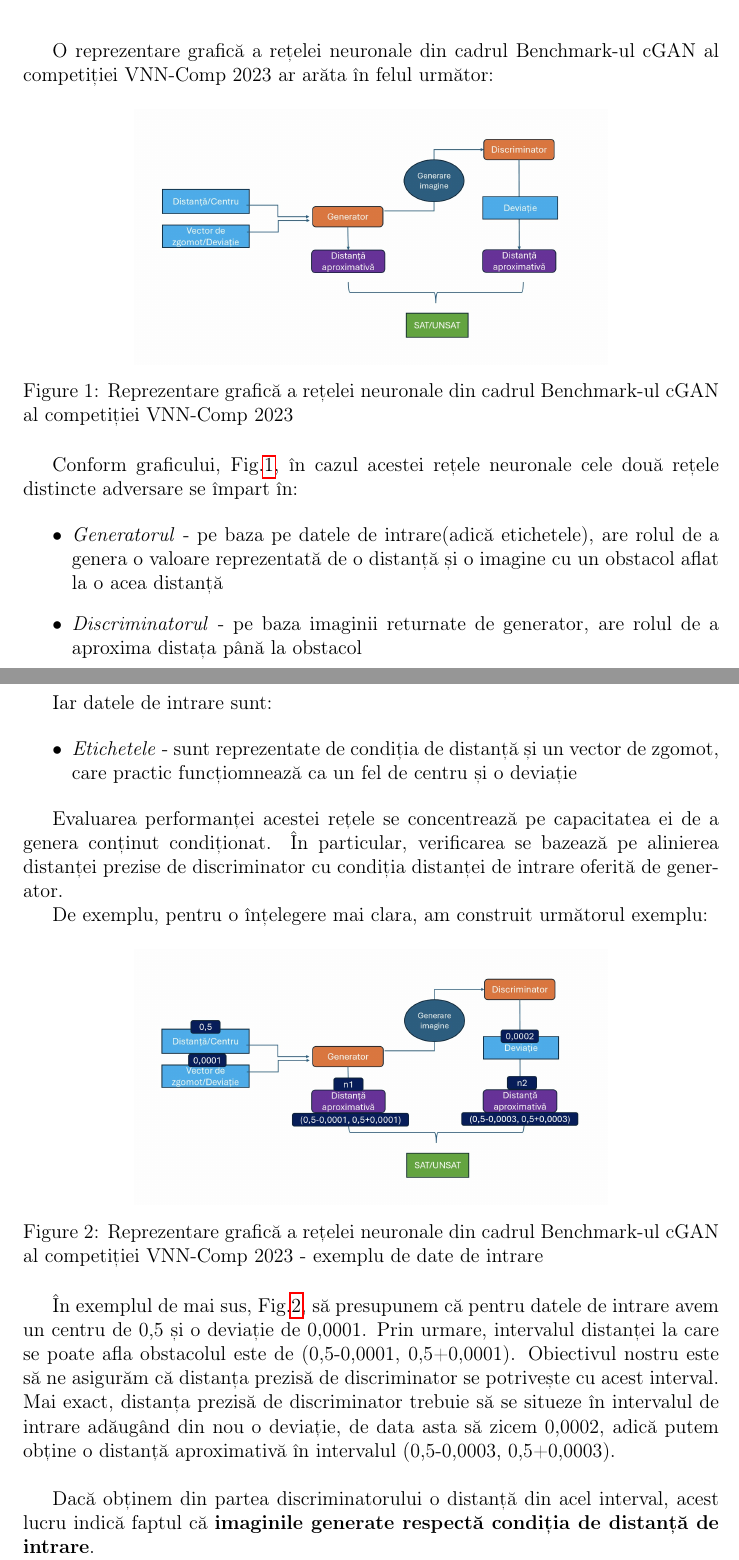
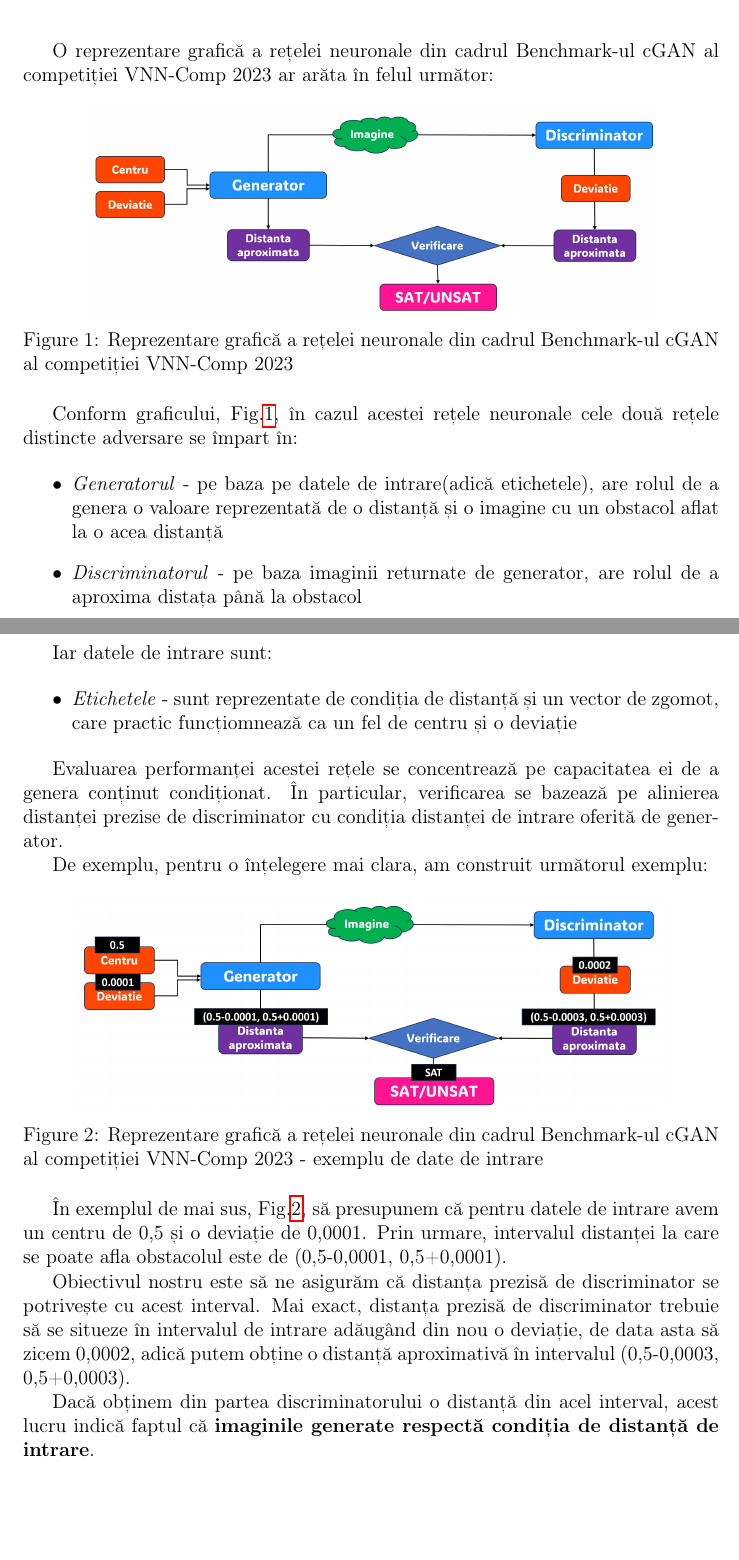
Before and after one commit to IoanaMorariu/verificare_formala, a LaTeX document (B1/Documentatie/Proiect_Latex/main.tex, which reads B1/Documentatie/Proiect_Latex/segmente/introducere.tex): two parts of pages 4 and 5 of 9, joined at a grey line, cut so that both start at the same text, the shorter picture padded with empty space. Compiled offline with pdfLaTeX.

Commit message:
Versiunea 4 a proiectului
Versiunea 4 a proiectului, Proiect_4.pdf este generat folosind "codul" din fisierele incarcate mai sus.

```diff
--- a/B1/Documentatie/Proiect_Latex/segmente/introducere.tex
+++ b/B1/Documentatie/Proiect_Latex/segmente/introducere.tex
@@ -9,14 +9,13 @@ Pentru a putea înțelege mai bine cum funcționează rețeaua neuronală din ca
 
 O reprezentare grafică a rețelei neuronale din cadrul Benchmark-ul cGAN al competiției VNN-Comp 2023 ar arăta în felul următor:
 
+
 \begin{figure}[ht]
 \centering
-\includegraphics[width=10cm]{imagini/introducere/slide1Ale.jpeg}
+\includegraphics[width=12cm]{imagini/introducere/Ale_1.png}
 \caption{Reprezentare grafică a rețelei neuronale din cadrul Benchmark-ul cGAN al competiției VNN-Comp 2023}
 \label{reprezentare_grafica_cGAN}
 \end{figure}
-
-
 
 Conform graficului, Fig.\ref{reprezentare_grafica_cGAN}, în cazul acestei rețele neuronale cele două rețele distincte adversare se împart în:
 
@@ -36,15 +36,17 @@ Evaluarea performanței acestei rețele se concentrează pe capacitatea ei de a
 
 De exemplu, pentru o înțelegere mai clara, am construit următorul exemplu:
 
+
 \begin{figure}[ht]
 \centering
-\includegraphics[width=10cm]{imagini/introducere/slide2Ale.jpeg}
+\includegraphics[width=12.5cm]{imagini/introducere/Ale_2.png}
 \caption{Reprezentare grafică a rețelei neuronale din cadrul Benchmark-ul cGAN al competiției VNN-Comp 2023 - exemplu de date de intrare}
 \label{reprezentare_grafica_cGAN_exemplu}
 \end{figure}
 
-În exemplul de mai sus, Fig.\ref{reprezentare_grafica_cGAN_exemplu}, să presupunem că pentru datele de intrare avem un centru de 0,5 și o deviație de 0,0001. Prin urmare, intervalul distanței la care se poate afla obstacolul este de (0,5-0,0001, 0,5+0,0001). Obiectivul nostru este să ne asigurăm că distanța prezisă de discriminator se potrivește cu acest interval. Mai exact, distanța prezisă de discriminator trebuie să se situeze în intervalul de intrare adăugând din nou o deviație, de data asta să zicem 0,0002, adică putem obține o distanță aproximativă în intervalul (0,5-0,0003, 0,5+0,0003).
-\newline
+În exemplul de mai sus, Fig.\ref{reprezentare_grafica_cGAN_exemplu}, să presupunem că pentru datele de intrare avem un centru de 0,5 și o deviație de 0,0001. Prin urmare, intervalul distanței la care se poate afla obstacolul este de (0,5-0,0001, 0,5+0,0001).
+
+Obiectivul nostru este să ne asigurăm că distanța prezisă de discriminator se potrivește cu acest interval. Mai exact, distanța prezisă de discriminator trebuie să se situeze în intervalul de intrare adăugând din nou o deviație, de data asta să zicem 0,0002, adică putem obține o distanță aproximativă în intervalul (0,5-0,0003, 0,5+0,0003).
 
 Dacă obținem din partea discriminatorului o distanță din acel interval, acest lucru indică faptul că \textbf{imaginile generate respectă condiția de distanță de intrare}.
 
```
Also changed, not shown: B1/Documentatie/Proiect_Latex/imagini/introducere/Ale_1.png (added), B1/Documentatie/Proiect_Latex/imagini/introducere/Ale_2.png (added), B1/Documentatie/Proiect_Latex/segmente/introducere.tex (2 more changed lines).
